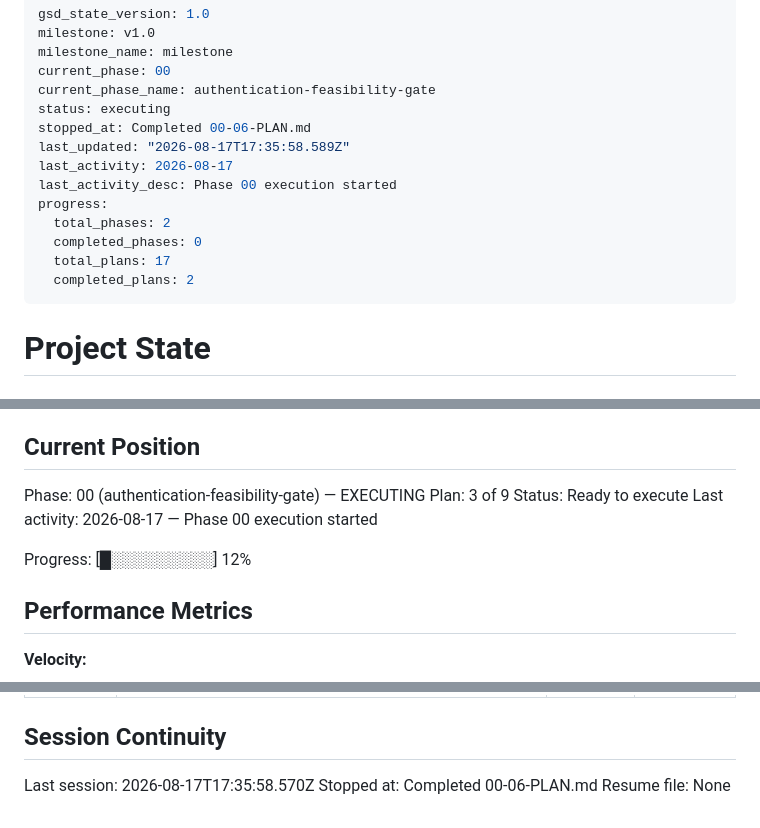
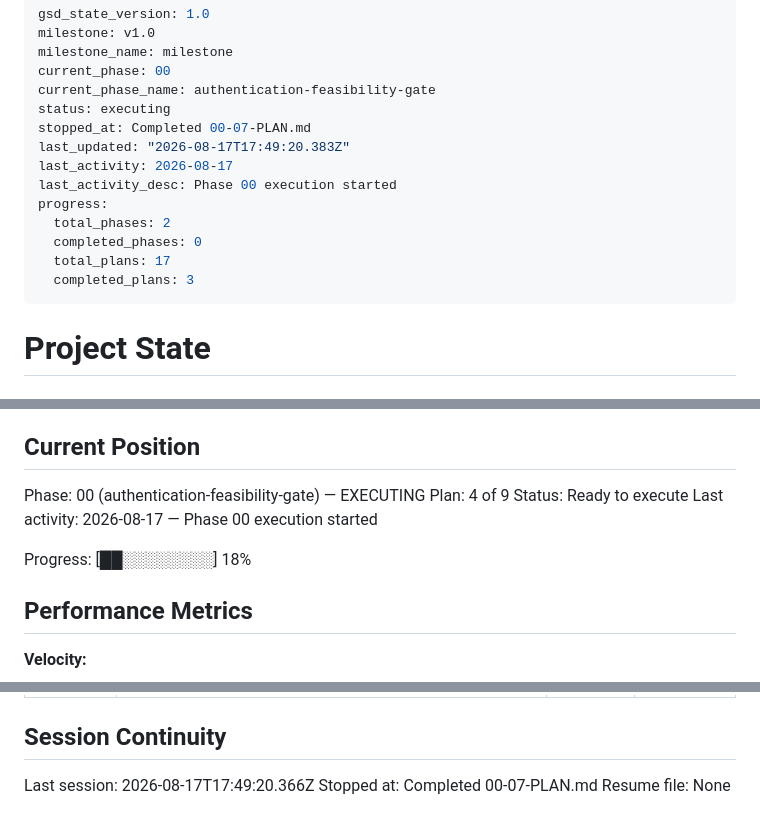
Before and after one commit to gabeosx/canis97, a Markdown page: .planning/STATE.md, 3 parts joined by grey strips. GitHub-like rendering.

Commit message:
docs(00-07): complete bounded browser approval plan

```diff
--- a/.planning/STATE.md
+++ b/.planning/STATE.md
@@ -5,15 +5,15 @@ milestone_name: milestone
 current_phase: 00
 current_phase_name: authentication-feasibility-gate
 status: executing
-stopped_at: Completed 00-06-PLAN.md
-last_updated: "2026-08-17T17:35:58.589Z"
+stopped_at: Completed 00-07-PLAN.md
+last_updated: "2026-08-17T17:49:20.383Z"
 last_activity: 2026-08-17
 last_activity_desc: Phase 00 execution started
 progress:
   total_phases: 2
   completed_phases: 0
   total_plans: 17
-  completed_plans: 2
+  completed_plans: 3
 ---
 
 # Project State
@@ -28,11 +28,11 @@ See: .planning/PROJECT.md (updated 2026-08-16)
 ## Current Position
 
 Phase: 00 (authentication-feasibility-gate) — EXECUTING
-Plan: 3 of 9
+Plan: 4 of 9
 Status: Ready to execute
 Last activity: 2026-08-17 — Phase 00 execution started
 
-Progress: [█░░░░░░░░░] 12%
+Progress: [██░░░░░░░░] 18%
 
 ## Performance Metrics
 
@@ -112,6 +114,6 @@ None yet.
 
 ## Session Continuity
 
-Last session: 2026-08-17T17:35:58.570Z
-Stopped at: Completed 00-06-PLAN.md
+Last session: 2026-08-17T17:49:20.366Z
+Stopped at: Completed 00-07-PLAN.md
 Resume file: None
```
Also changed, not shown: other parts of .planning/STATE.md (+2 -0 lines), .planning/ROADMAP.md (+3 -3 lines), 1 other file.
